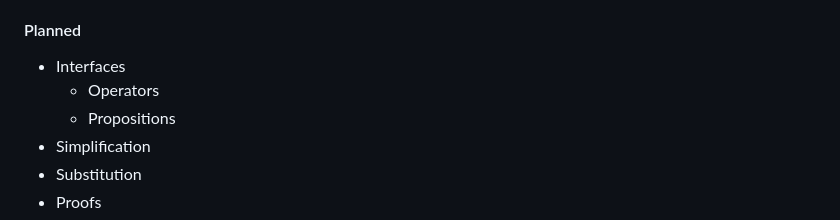
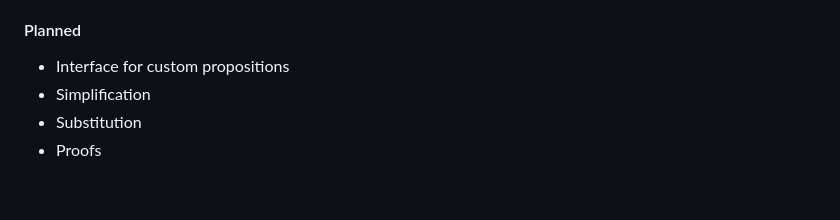
Before and after one commit to jakobjpeters/PAndQ.jl, a Markdown page: docs/src/index.md, the part around the change. Rendered like a GitHub page; blank space fills up the shorter version.

Commit message:
Update planned features

```diff
--- a/docs/src/index.md
+++ b/docs/src/index.md
@@ -33,9 +33,7 @@ PAndQ.jl is a [computer algebra system](https://en.wikipedia.org/wiki/Computer_a
 
 #### Planned
 
-- Interfaces
-    - Operators
-    - Propositions
+- Interface for custom propositions
 - Simplification
 - Substitution
 - Proofs
```
